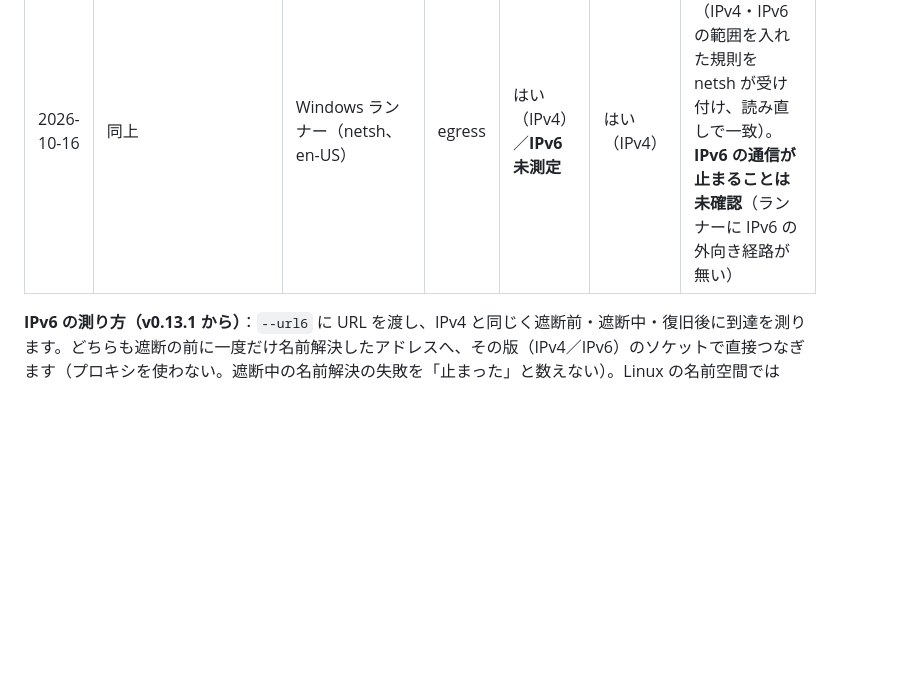
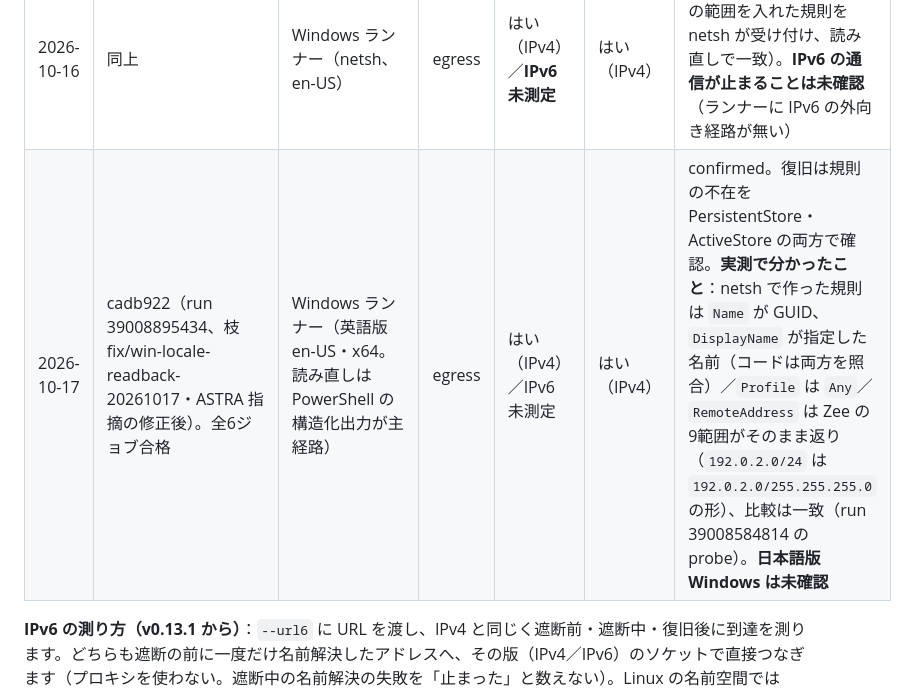
Before and after one commit to KAMANOI/zee, a Markdown page: docs/verification/real-cut.md, the part around the change. Drawn GitHub-style; blank space fills up the shorter version.

Commit message:
docs: record the Windows runner result and the real PowerShell shapes

```diff
--- a/docs/verification/real-cut.md
+++ b/docs/verification/real-cut.md
@@ -48,6 +48,7 @@ main（と `feat/self-defense-20261015` の枝）への push のうち、遮断
 | 2026-10-16 | 5d1ca43（run 38755882154）・fc17c99（run 38758531786、Codex レビュー4回の修正後）。v0.13.1 の IPv6 対応、いずれも全ジョブ合格 | Linux ランナー・名前空間（nft・iptables nf_tables 版・legacy 版の egress、nft の full） | egress / full | はい（IPv4・IPv6 とも） | はい（IPv4・IPv6 とも） | confirmed（iptables の経路は ip6tables の規則も読み直し、復旧は ip6tables・ip6tables-legacy・ip6tables-nft で不存在を確認）。IPv6 は `2001:db8::1` 宛て（ULA でもリンクローカルでもない）で、合格に必須 |
 | 2026-10-16 | 同上 | macOS ランナー（pf） | egress | はい（IPv4）／IPv6 未測定 | はい（IPv4） | confirmed。ランナーに IPv6 の外向き経路が無い |
 | 2026-10-16 | 同上 | Windows ランナー（netsh、en-US） | egress | はい（IPv4）／**IPv6 未測定** | はい（IPv4） | confirmed（IPv4・IPv6 の範囲を入れた規則を netsh が受け付け、読み直しで一致）。**IPv6 の通信が止まることは未確認**（ランナーに IPv6 の外向き経路が無い） |
+| 2026-10-17 | cadb922（run 39008895434、枝 fix/win-locale-readback-20261017・ASTRA 指摘の修正後）。全6ジョブ合格 | Windows ランナー（英語版 en-US・x64。読み直しは PowerShell の構造化出力が主経路） | egress | はい（IPv4）／IPv6 未測定 | はい（IPv4） | confirmed。復旧は規則の不在を PersistentStore・ActiveStore の両方で確認。**実測で分かったこと**：netsh で作った規則は `Name` が GUID、`DisplayName` が指定した名前（コードは両方を照合）／`Profile` は `Any`／`RemoteAddress` は Zee の9範囲がそのまま返り（`192.0.2.0/24` は `192.0.2.0/255.255.255.0` の形）、比較は一致（run 39008584814 の probe）。**日本語版 Windows は未確認** |
 
 **IPv6 の測り方（v0.13.1 から）**：`--url6` に URL を渡し、IPv4 と同じく遮断前・遮断中・復旧後に到達を測ります。どちらも遮断の前に一度だけ名前解決したアドレスへ、その版（IPv4／IPv6）のソケットで直接つなぎます（プロキシを使わない。遮断中の名前解決の失敗を「止まった」と数えない）。Linux の名前空間では `2001:db8::1`／`::2` を用意し（`keep_addr_on_down=1`。full 遮断で静的な IPv6 アドレスが消えるのを防ぐ）、`--require-ipv6` で IPv6 が止まって戻ることを合格の条件にしています。macOS・Windows のランナーは遮断前に IPv6 で届かないので「未測定（unmeasured）」と記録し、合格には数えません（ジョブの合否は IPv4 で決まります。ただし IPv6 を測れて止まらなかった・戻らなかった場合は、どのジョブも不合格です）。
 
```
